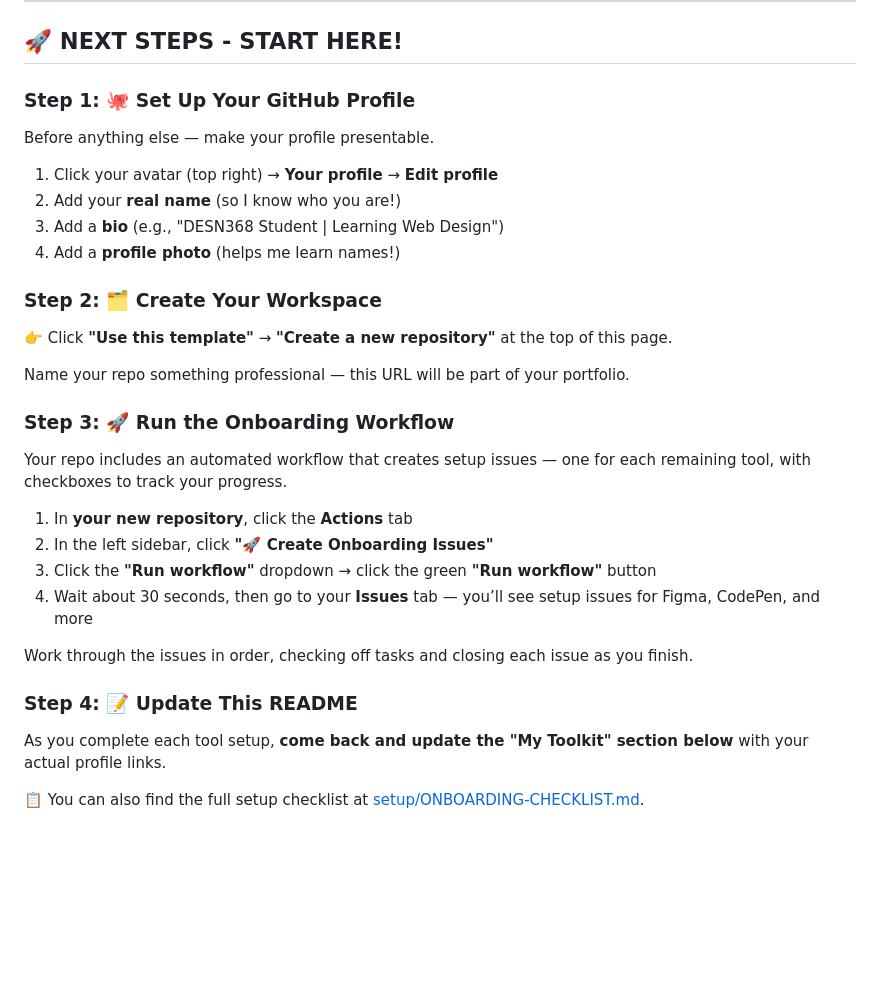
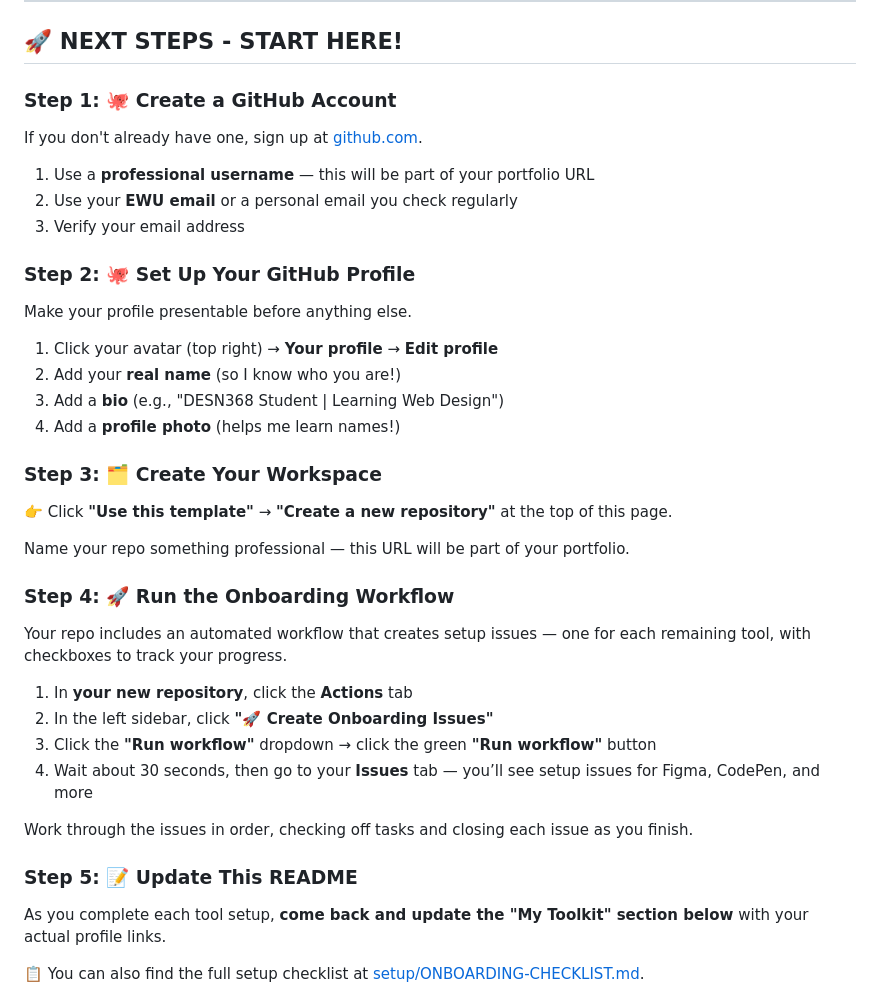
Before and after one commit to wrieseberg/desn368-s26-workspace-template, a Markdown page: README.md, the part around the change. Drawn GitHub-style; blank space fills up the shorter version.

Commit message:
reorder onboarding steps: account first, then profile, then workspace
Co-Authored-By: Claude Opus 4.6 <noreply@anthropic.com>

```diff
--- a/README.md
+++ b/README.md
@@ -8,20 +8,27 @@ This is your course workspace — the place where all your code, designs, and pr
 
 ## 🚀 **NEXT STEPS - START HERE!**
 
-### **Step 1: 🐙 Set Up Your GitHub Profile**
-Before anything else — make your profile presentable.
+### **Step 1: 🐙 Create a GitHub Account**
+If you don't already have one, sign up at [github.com](https://github.com/signup).
+
+1. Use a **professional username** — this will be part of your portfolio URL
+2. Use your **EWU email** or a personal email you check regularly
+3. Verify your email address
+
+### **Step 2: 🐙 Set Up Your GitHub Profile**
+Make your profile presentable before anything else.
 
 1. Click your avatar (top right) → **Your profile** → **Edit profile**
 2. Add your **real name** (so I know who you are!)
 3. Add a **bio** (e.g., "DESN368 Student | Learning Web Design")
 4. Add a **profile photo** (helps me learn names!)
 
-### **Step 2: 🗂️ Create Your Workspace**
+### **Step 3: 🗂️ Create Your Workspace**
 👉 Click **"Use this template"** → **"Create a new repository"** at the top of this page.
 
 Name your repo something professional — this URL will be part of your portfolio.
 
-### **Step 3: 🚀 Run the Onboarding Workflow**
+### **Step 4: 🚀 Run the Onboarding Workflow**
 Your repo includes an automated workflow that creates setup issues — one for each remaining tool, with checkboxes to track your progress.
 
 1. In **your new repository**, click the **Actions** tab
@@ -31,7 +38,7 @@ Your repo includes an automated workflow that creates setup issues — one for e
 
 Work through the issues in order, checking off tasks and closing each issue as you finish.
 
-### **Step 4: 📝 Update This README**
+### **Step 5: 📝 Update This README**
 As you complete each tool setup, **come back and update the "My Toolkit" section below** with your actual profile links.
 
 📋 You can also find the full setup checklist at [setup/ONBOARDING-CHECKLIST.md](setup/ONBOARDING-CHECKLIST.md).
```
